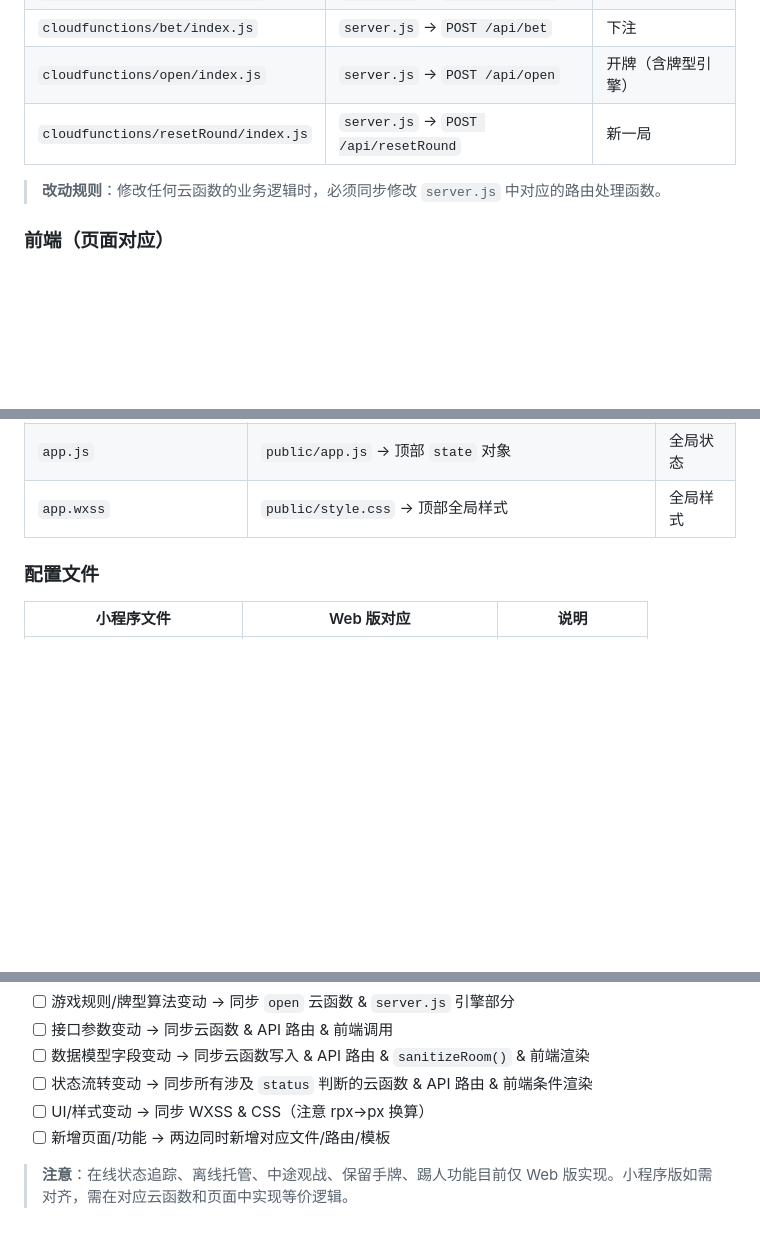
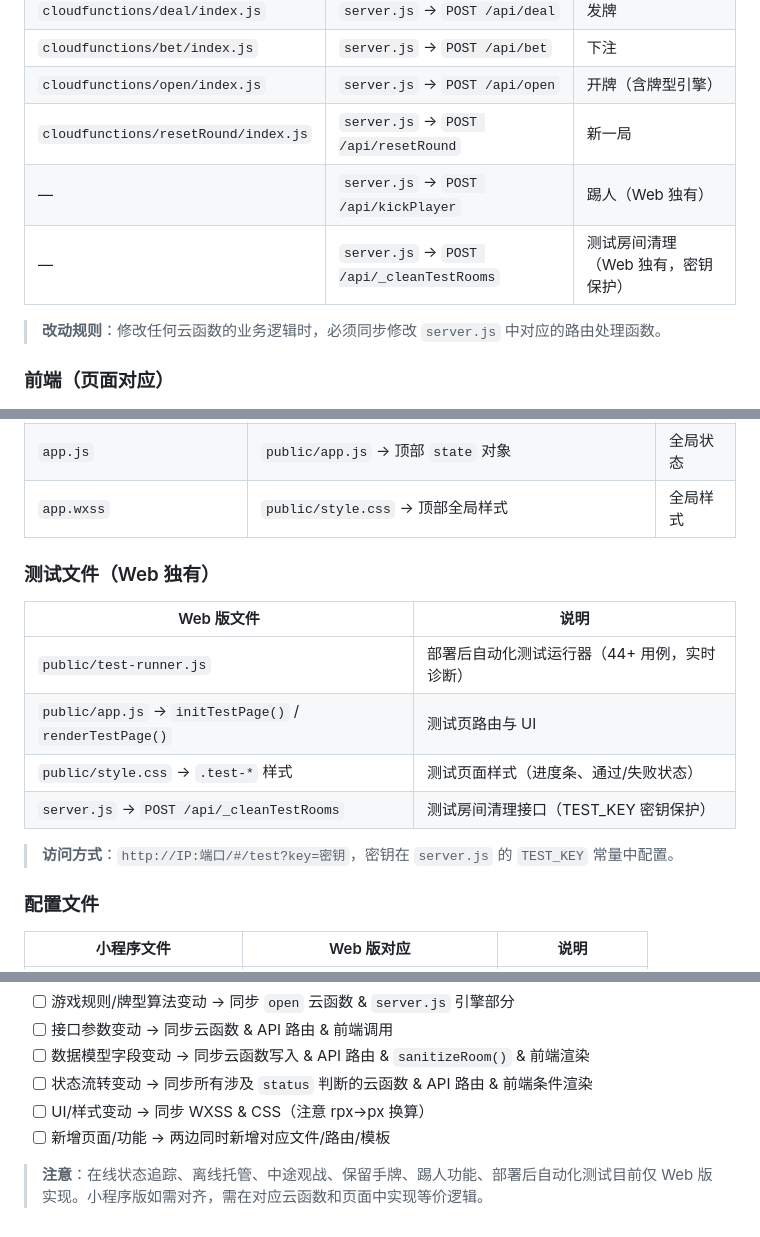
Before and after one commit to w7739977/zhajinhua-web, a Markdown page: SYNC_MAP.md, 3 parts joined by grey strips. Drawn GitHub-style; blank space fills up the shorter version.

```diff
--- a/SYNC_MAP.md
+++ b/SYNC_MAP.md
@@ -20,6 +20,8 @@
 | `cloudfunctions/bet/index.js` | `server.js` → `POST /api/bet` | 下注 |
 | `cloudfunctions/open/index.js` | `server.js` → `POST /api/open` | 开牌（含牌型引擎） |
 | `cloudfunctions/resetRound/index.js` | `server.js` → `POST /api/resetRound` | 新一局 |
+| — | `server.js` → `POST /api/kickPlayer` | 踢人（Web 独有） |
+| — | `server.js` → `POST /api/_cleanTestRooms` | 测试房间清理（Web 独有，密钥保护） |
 
 > **改动规则**：修改任何云函数的业务逻辑时，必须同步修改 `server.js` 中对应的路由处理函数。
 
@@ -38,6 +40,17 @@
 | `pages/result/result.wxss` | `public/style.css` → `/* Result Page */` 区块 | 结果页样式 |
 | `app.js` | `public/app.js` → 顶部 `state` 对象 | 全局状态 |
 | `app.wxss` | `public/style.css` → 顶部全局样式 | 全局样式 |
+
+### 测试文件（Web 独有）
+
+| Web 版文件 | 说明 |
+|---|---|
+| `public/test-runner.js` | 部署后自动化测试运行器（44+ 用例，实时诊断） |
+| `public/app.js` → `initTestPage()` / `renderTestPage()` | 测试页路由与 UI |
+| `public/style.css` → `.test-*` 样式 | 测试页面样式（进度条、通过/失败状态） |
+| `server.js` → `POST /api/_cleanTestRooms` | 测试房间清理接口（TEST_KEY 密钥保护） |
+
+> **访问方式**：`http://IP:端口/#/test?key=密钥`，密钥在 `server.js` 的 `TEST_KEY` 常量中配置。
 
 ### 配置文件
 
@@ -217,4 +231,4 @@ CSS 类名两版保持一致，便于视觉联动调整：
 - [ ] UI/样式变动 → 同步 WXSS & CSS（注意 rpx→px 换算）
 - [ ] 新增页面/功能 → 两边同时新增对应文件/路由/模板
 
-> **注意**：在线状态追踪、离线托管、中途观战、保留手牌、踢人功能目前仅 Web 版实现。小程序版如需对齐，需在对应云函数和页面中实现等价逻辑。
+> **注意**：在线状态追踪、离线托管、中途观战、保留手牌、踢人功能、部署后自动化测试目前仅 Web 版实现。小程序版如需对齐，需在对应云函数和页面中实现等价逻辑。
```
Also changed, not shown: other parts of SYNC_MAP.md (+1 -0 lines), README.md (+37 -16 lines).
